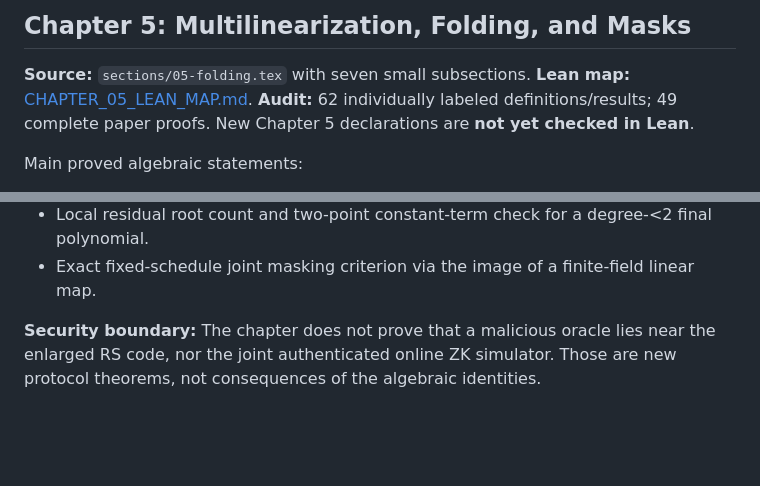
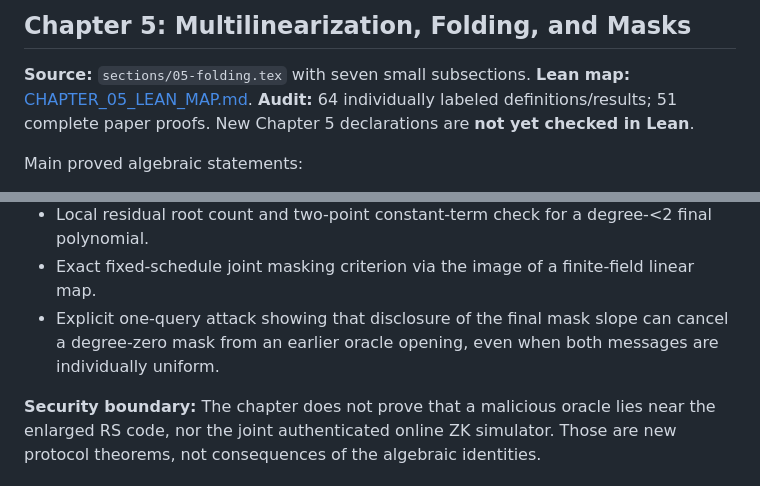
Before and after one commit to qoosmo/kbfold, a Markdown page: paper/zk-extension/THEOREM_LEDGER.md, 2 parts joined by grey strips. GitHub-like rendering; blank space fills up the shorter version.

Commit message:
Audit Chapter 5 new joint leakage result in THEOREM_LEDGER.md

```diff
--- a/paper/zk-extension/THEOREM_LEDGER.md
+++ b/paper/zk-extension/THEOREM_LEDGER.md
@@ -131,7 +131,7 @@ This exact identity is the starting point for analyzing the enlarged Reed--Solom
 
 **Source:** `sections/05-folding.tex` with seven small subsections.
 **Lean map:** [CHAPTER_05_LEAN_MAP.md](CHAPTER_05_LEAN_MAP.md).
-**Audit:** 62 individually labeled definitions/results; 49 complete paper proofs. New Chapter 5 declarations are **not yet checked in Lean**.
+**Audit:** 64 individually labeled definitions/results; 51 complete paper proofs. New Chapter 5 declarations are **not yet checked in Lean**.
 
 Main proved algebraic statements:
 
@@ -145,5 +145,6 @@ Main proved algebraic statements:
 - Exact enlarged-degree RS codeword folding and rate transition for `B=2^t`.
 - Local residual root count and two-point constant-term check for a degree-<2 final polynomial.
 - Exact fixed-schedule joint masking criterion via the image of a finite-field linear map.
+- Explicit one-query attack showing that disclosure of the final mask slope can cancel a degree-zero mask from an earlier oracle opening, even when both messages are individually uniform.
 
 **Security boundary:** The chapter does not prove that a malicious oracle lies near the enlarged RS code, nor the joint authenticated online ZK simulator. Those are new protocol theorems, not consequences of the algebraic identities.
```
